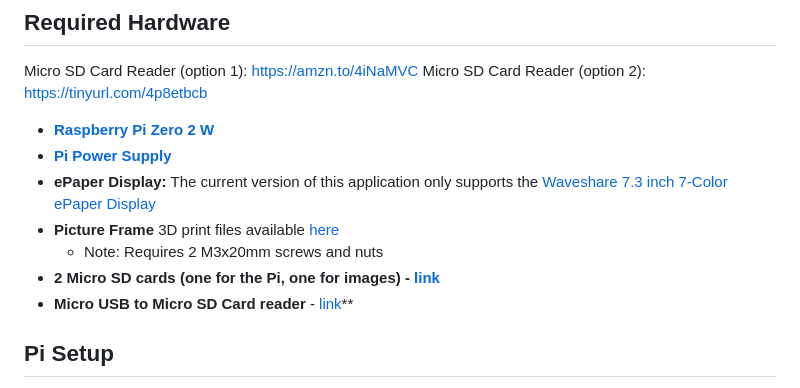
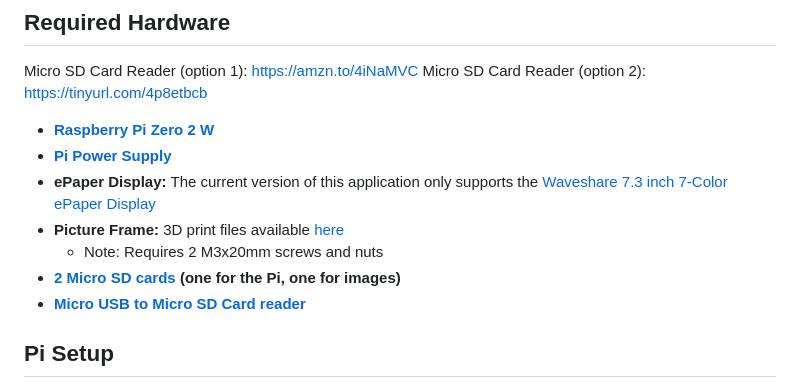
Before and after one commit to x3dfxjunkie/eInkFrame, a Markdown page: README.md, the part around the change. Drawn GitHub-style.

```diff
--- a/README.md
+++ b/README.md
@@ -18,10 +18,10 @@ Micro SD Card Reader (option 2): https://tinyurl.com/4p8etbcb
 - **[Raspberry Pi Zero 2 W](https://amzn.to/3YBvaBV)**
 - **[Pi Power Supply](https://amzn.to/42dMak0)**
 - **ePaper Display:** The current version of this application only supports the [Waveshare 7.3 inch 7-Color ePaper Display](https://amzn.to/42fzjOk)
-- **Picture Frame** 3D print files available [here](https://www.printables.com/model/1287334-eink-picture-frame)
+- **Picture Frame:** 3D print files available [here](https://www.printables.com/model/1287334-eink-picture-frame)
     - Note: Requires 2 M3x20mm screws and nuts
-- **2 Micro SD cards (one for the Pi, one for images) - [link](https://amzn.to/3EoRUhC)**
-- **Micro USB to Micro SD Card reader** - [link](https://ebay.us/pmuPZh)**
+- **[2 Micro SD cards](https://amzn.to/3EoRUhC) (one for the Pi, one for images)**
+- **[Micro USB to Micro SD Card reader](https://ebay.us/pmuPZh)**
 
 ## Pi Setup
 
```
